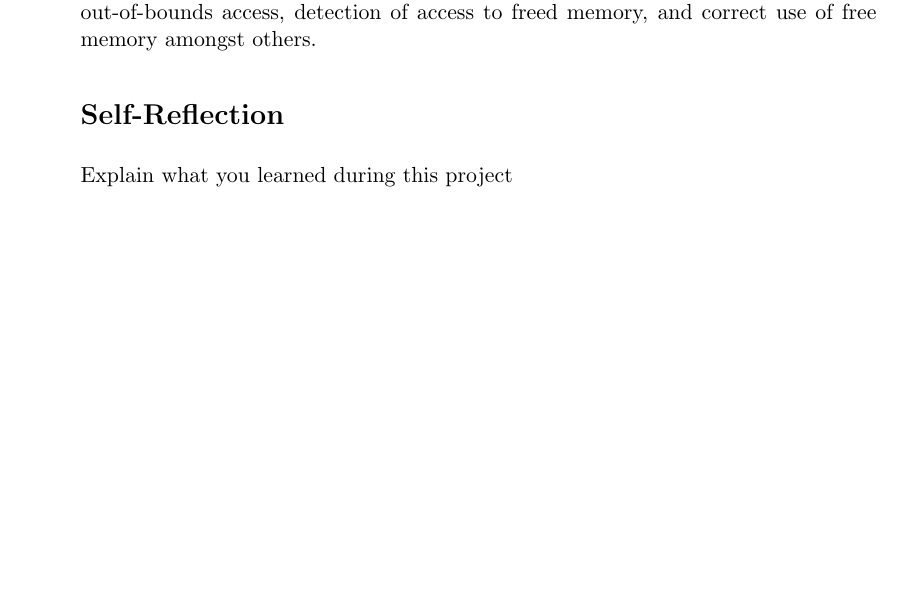
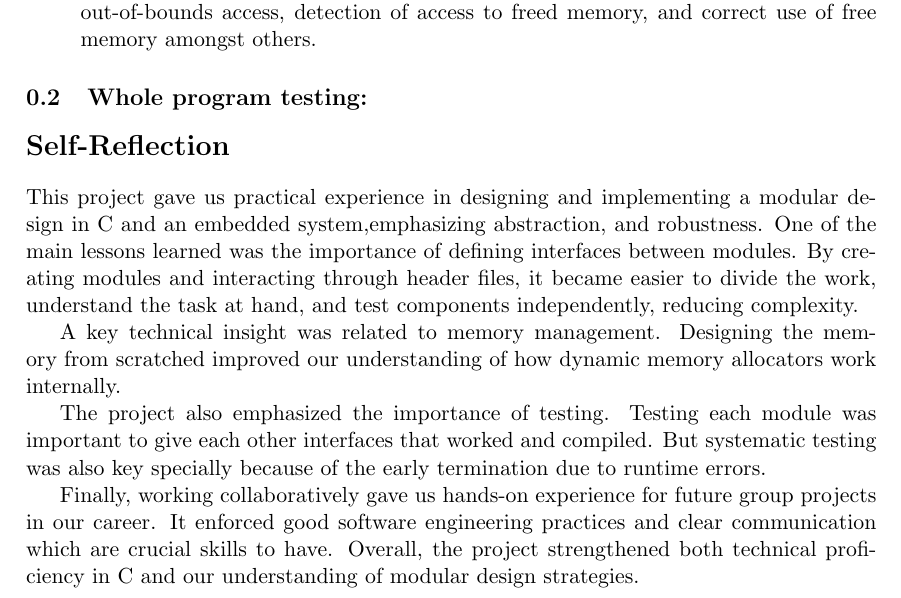
Before and after one commit to komarijasmine/IP-washing-machine, a LaTeX document (IPREPORT.tex): part of page 2 of 2, cut so that both start at the same text, the shorter picture padded with empty space. Compiled offline with pdfLaTeX.

Commit message:
add the self-evaluation in the report

```diff
--- a/IPREPORT.tex
+++ b/IPREPORT.tex
@@ -41,11 +41,19 @@ Testing was conducted at multiple levels, following the modular structure of the
 \subsection{Modular testing:}
 \begin{itemize}
 	\item \textbf{Memory:} tested using test programs focused on validating fucntions and safety. These program tested scenarios like access attemps before allocation, detection of out-of-bounds access, detection of access to freed memory, and correct use of free memory amongst others.
+\end{itemize}
+
+\subsection{Whole program testing:}
+
 
 \section*{Self-Reflection}
 
-Explain what you learned during this project
+This project gave us practical experience in designing and implementing a modular design in C and an embedded system,emphasizing abstraction, and robustness. One of the main lessons learned was the importance of defining interfaces between modules. By creating modules and interacting through header files, it became easier to divide the work, understand the task at hand, and test components independently, reducing complexity.
 
+A key technical insight was related to memory management. Designing the memory from scratched improved our understanding of how dynamic memory allocators work internally.
 
+The project also emphasized the importance of testing. Testing each module was important to give each other interfaces that worked and compiled. But systematic testing was also key specially because of the early termination due to runtime errors.
+
+Finally, working collaboratively gave us hands-on experience for future group projects in our career. It enforced good software engineering practices and clear communication which are crucial skills to have. Overall, the project strengthened both technical proficiency in C and our understanding of modular design strategies.
 
 \end{document}
```
